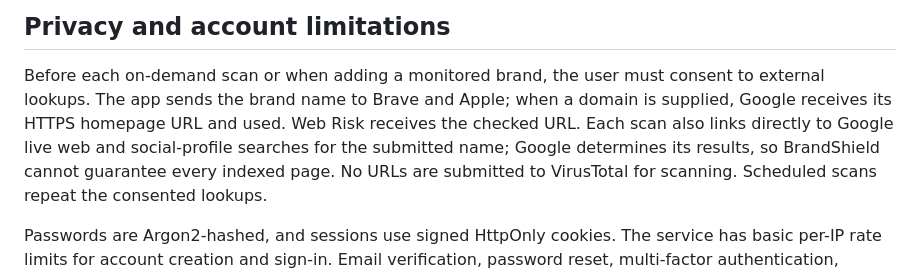
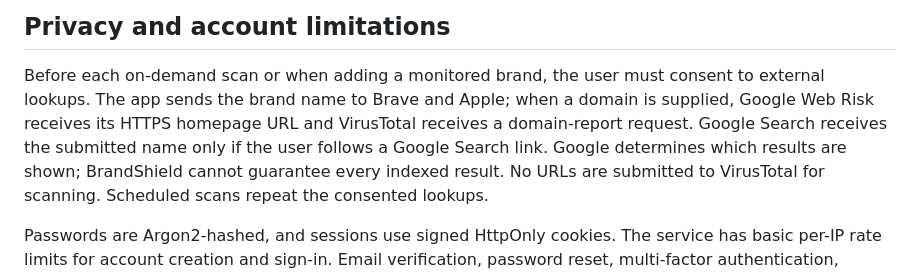
Before and after one commit to smkalanithi2007-sys/brandshield, a Markdown page: README.md, the part around one of its changes. GitHub-like rendering.

Commit message:
Fix Google Search documentation
Restored the README content that provides an overview of the BrandShield AI service, including details on scanning, local setup, deployment, privacy, and development checks.

```diff
--- a/README.md
+++ b/README.md
@@ -105,8 +104,8 @@ budget alerts. Hosting and provider usage are separate costs.
 
 Before each on-demand scan or when adding a monitored brand, the user must
 consent to external lookups. The app sends the brand name to Brave and Apple;
-when a domain is supplied, Google receives its HTTPS homepage URL and
-used. Web Risk receives the checked URL. Each scan also links directly to Google live web and social-profile searches for the submitted name; Google determines its results, so BrandShield cannot guarantee every indexed page. No URLs are submitted to
+when a domain is supplied, Google Web Risk receives its HTTPS homepage URL and
+VirusTotal receives a domain-report request. Google Search receives the submitted name only if the user follows a Google Search link. Google determines which results are shown; BrandShield cannot guarantee every indexed result. No URLs are submitted to
 VirusTotal for scanning. Scheduled scans repeat the consented lookups.
 
 Passwords are Argon2-hashed, and sessions use signed HttpOnly cookies. The
```
Also changed, not shown: other parts of README.md (+1 -2 lines).
